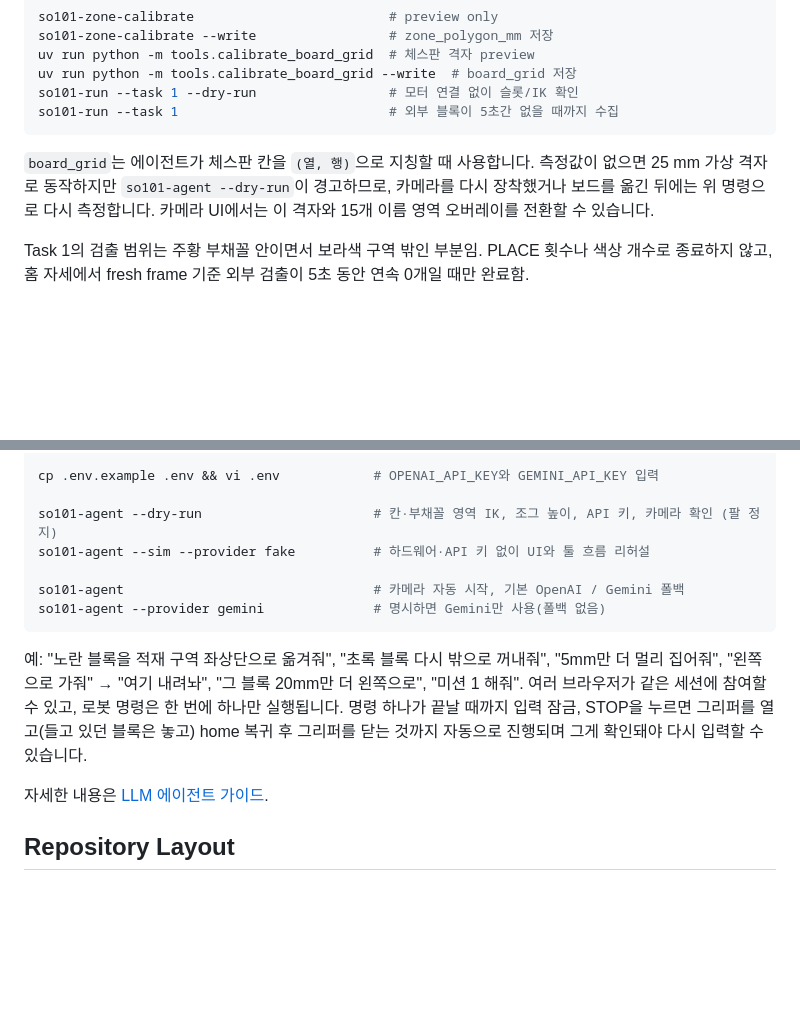
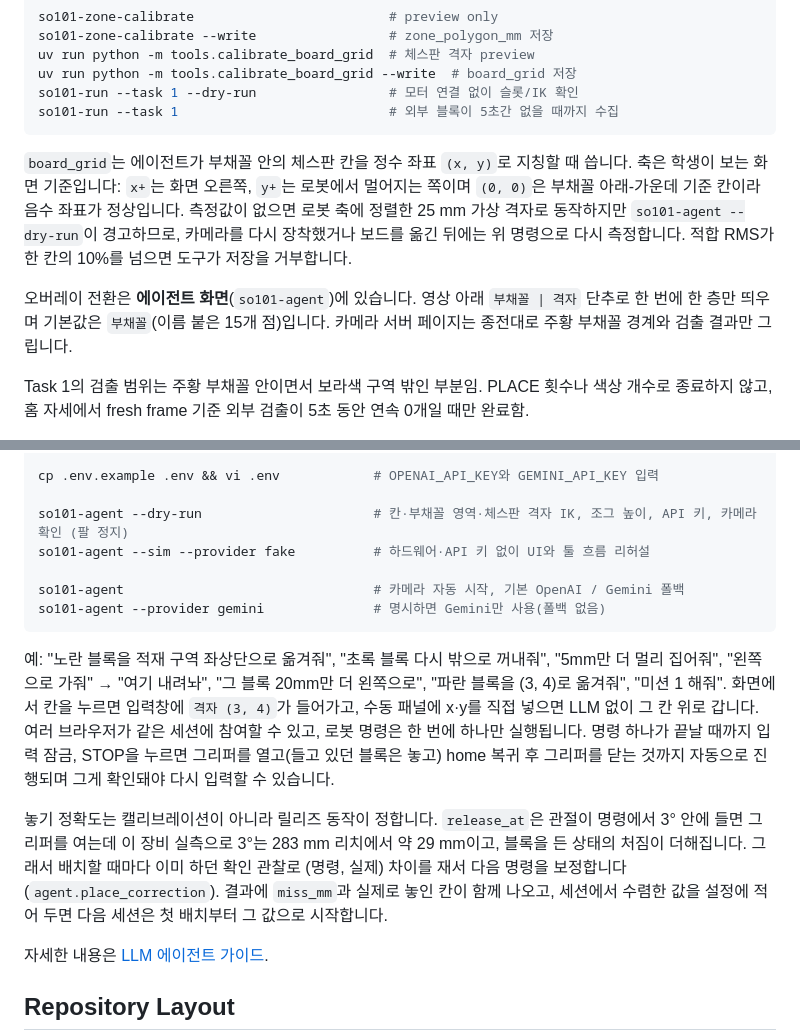
Before and after one commit to capstone-sim2real/lerobot_sim2real, a Markdown page: README.md, 2 parts joined by grey strips. Drawn GitHub-style; blank space fills up the shorter version.

Commit message:
docs: enhance README and architecture documentation with detailed agent and calibration information

````diff
--- a/README.md
+++ b/README.md
@@ -105,10 +105,16 @@ so101-run --task 1 --dry-run                 # 모터 연결 없이 슬롯/IK
 so101-run --task 1                           # 외부 블록이 5초간 없을 때까지 수집
 ```
 
-`board_grid`는 에이전트가 체스판 칸을 `(열, 행)`으로 지칭할 때 사용합니다. 측정값이
-없으면 25 mm 가상 격자로 동작하지만 `so101-agent --dry-run`이 경고하므로, 카메라를
-다시 장착했거나 보드를 옮긴 뒤에는 위 명령으로 다시 측정합니다. 카메라 UI에서는
-이 격자와 15개 이름 영역 오버레이를 전환할 수 있습니다.
+`board_grid`는 에이전트가 부채꼴 안의 체스판 칸을 정수 좌표 `(x, y)`로 지칭할 때
+씁니다. 축은 학생이 보는 화면 기준입니다: `x+`는 화면 오른쪽, `y+`는 로봇에서
+멀어지는 쪽이며 `(0, 0)`은 부채꼴 아래-가운데 기준 칸이라 음수 좌표가 정상입니다.
+측정값이 없으면 로봇 축에 정렬한 25 mm 가상 격자로 동작하지만
+`so101-agent --dry-run`이 경고하므로, 카메라를 다시 장착했거나 보드를 옮긴 뒤에는
+위 명령으로 다시 측정합니다. 적합 RMS가 한 칸의 10%를 넘으면 도구가 저장을 거부합니다.
+
+오버레이 전환은 **에이전트 화면**(`so101-agent`)에 있습니다. 영상 아래 `부채꼴 | 격자`
+단추로 한 번에 한 층만 띄우며 기본값은 `부채꼴`(이름 붙은 15개 점)입니다. 카메라
+서버 페이지는 종전대로 주황 부채꼴 경계와 검출 결과만 그립니다.
 
 Task 1의 검출 범위는 주황 부채꼴 안이면서 보라색 구역 밖인 부분임. PLACE 횟수나
 색상 개수로 종료하지 않고, 홈 자세에서 fresh frame 기준 외부 검출이 5초 동안
@@ -154,7 +160,7 @@ uv pip install --python .venv/bin/python -e . --no-deps                       #
 
 cp .env.example .env && vi .env            # OPENAI_API_KEY와 GEMINI_API_KEY 입력
 
-so101-agent --dry-run                      # 칸·부채꼴 영역 IK, 조그 높이, API 키, 카메라 확인 (팔 정지)
+so101-agent --dry-run                      # 칸·부채꼴 영역·체스판 격자 IK, 조그 높이, API 키, 카메라 확인 (팔 정지)
 so101-agent --sim --provider fake          # 하드웨어·API 키 없이 UI와 툴 흐름 리허설
 
 so101-agent                                # 카메라 자동 시작, 기본 OpenAI / Gemini 폴백
@@ -163,10 +169,19 @@ so101-agent --provider gemini              # 명시하면 Gemini만 사용(폴
 
 예: "노란 블록을 적재 구역 좌상단으로 옮겨줘", "초록 블록 다시 밖으로 꺼내줘",
 "5mm만 더 멀리 집어줘", "왼쪽으로 가줘" → "여기 내려놔", "그 블록 20mm만 더 왼쪽으로",
-"미션 1 해줘". 여러 브라우저가 같은 세션에 참여할 수 있고, 로봇 명령은 한 번에 하나만
+"파란 블록을 (3, 4)로 옮겨줘", "미션 1 해줘". 화면에서 칸을 누르면 입력창에
+`격자 (3, 4)`가 들어가고, 수동 패널에 x·y를 직접 넣으면 LLM 없이 그 칸 위로 갑니다.
+여러 브라우저가 같은 세션에 참여할 수 있고, 로봇 명령은 한 번에 하나만
 실행됩니다. 명령 하나가 끝날 때까지 입력 잠금, STOP을 누르면
 그리퍼를 열고(들고 있던 블록은 놓고) home 복귀 후 그리퍼를 닫는 것까지 자동으로
 진행되며 그게 확인돼야 다시 입력할 수 있습니다.
+
+놓기 정확도는 캘리브레이션이 아니라 릴리즈 동작이 정합니다. `release_at`은 관절이
+명령에서 3° 안에 들면 그리퍼를 여는데 이 장비 실측으로 3°는 283 mm 리치에서 약
+29 mm이고, 블록을 든 상태의 처짐이 더해집니다. 그래서 배치할 때마다 이미 하던 확인
+관찰로 (명령, 실제) 차이를 재서 다음 명령을 보정합니다(`agent.place_correction`).
+결과에 `miss_mm`과 실제로 놓인 칸이 함께 나오고, 세션에서 수렴한 값을 설정에 적어
+두면 다음 세션은 첫 배치부터 그 값으로 시작합니다.
 
 자세한 내용은 [LLM 에이전트 가이드](docs/guide/SO101_LLM_에이전트.md).
 
````
Also changed, not shown: docs/architecture.md (+1 -0 lines), docs/guide/SO101_문제해결.md (+26 -0 lines).
